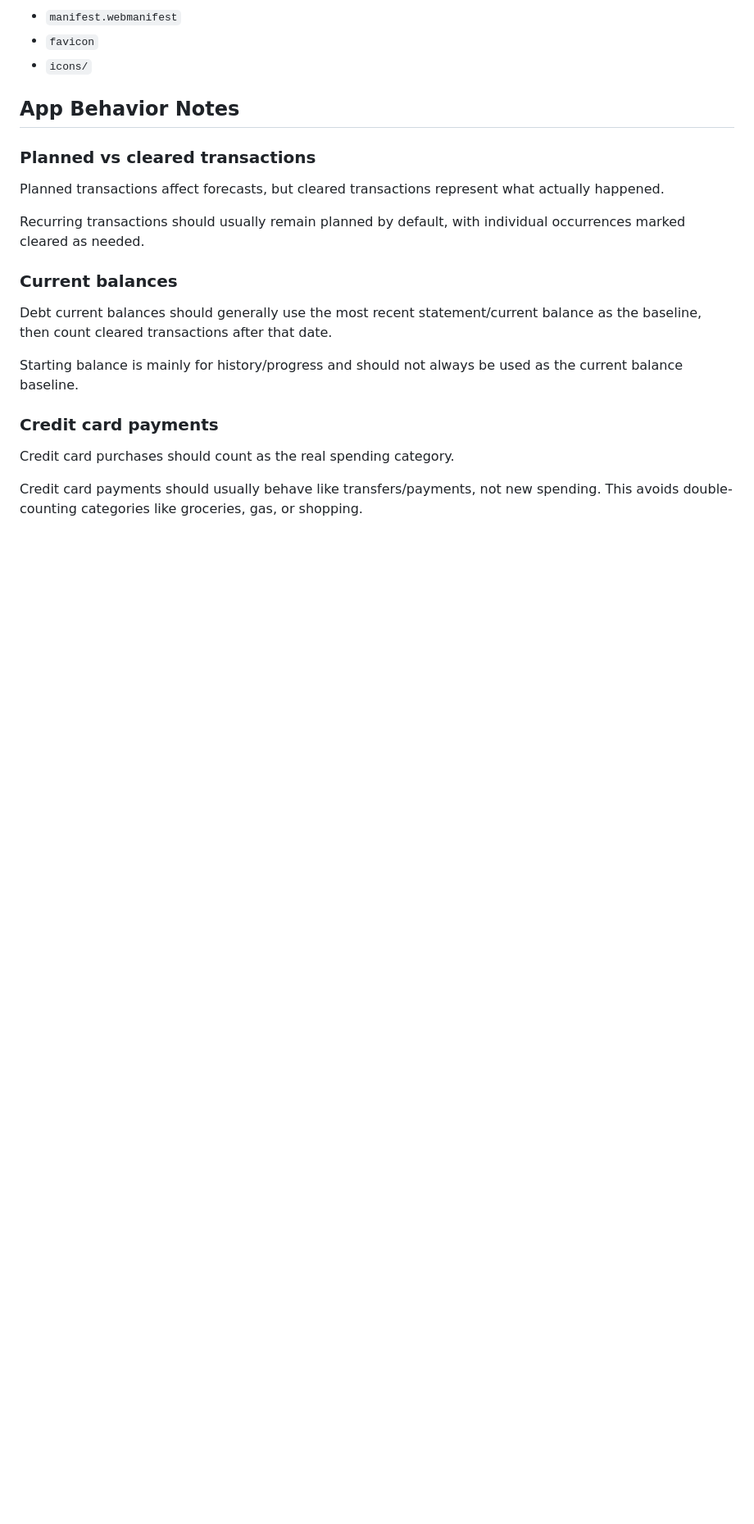
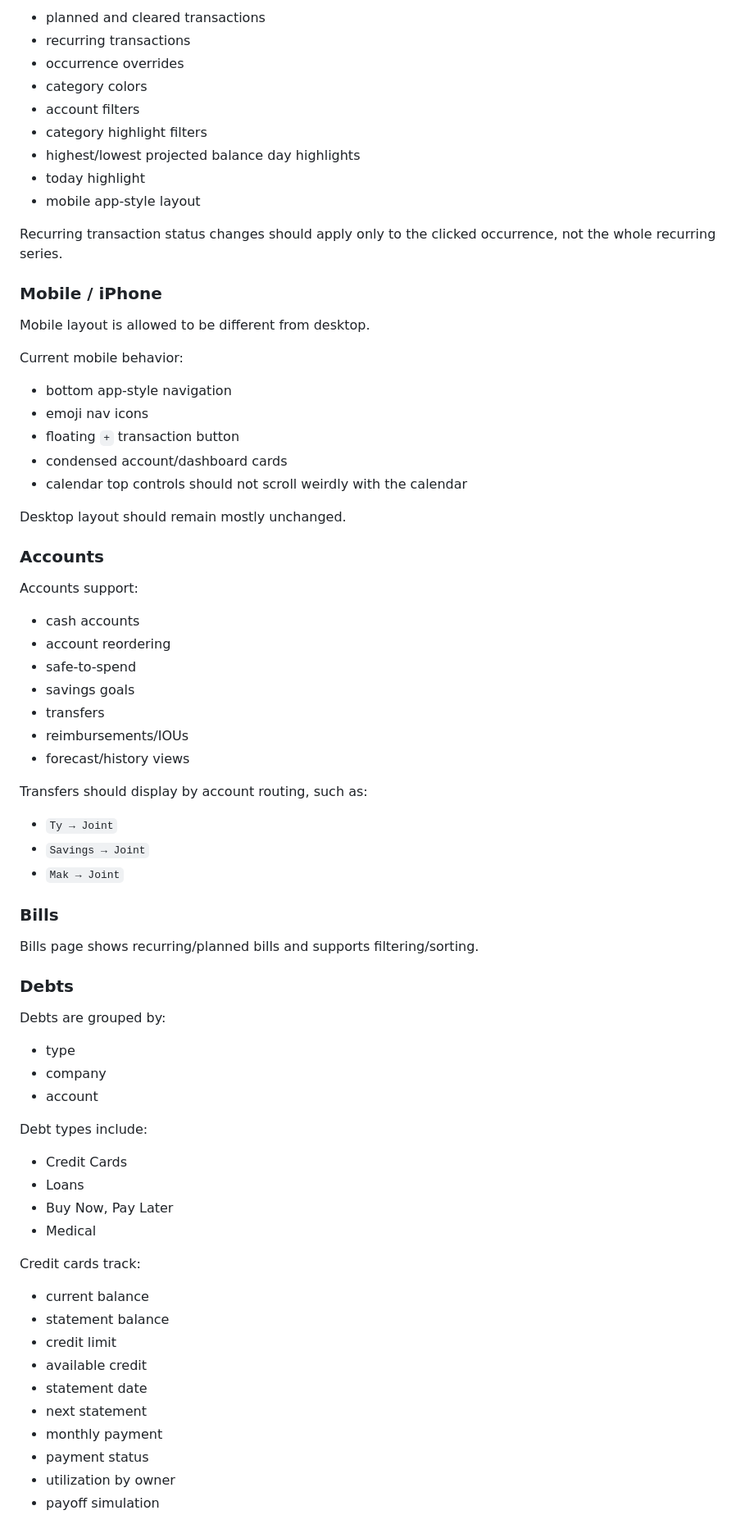
Before and after one commit to majkaelaholt/money-nest, a Markdown page: README.md, the part around one of its changes. Shown at 82% size. Rendered like a GitHub page; blank space fills up the shorter version.

```diff
--- a/README.md
+++ b/README.md
@@ -67,24 +75,77 @@ Also upload these if they changed:
 
-* `manifest.webmanifest`
-* `favicon`
-* `icons/`
+* planned and cleared transactions
+* recurring transactions
+* occurrence overrides
+* category colors
+* account filters
+* category highlight filters
+* highest/lowest projected balance day highlights
+* today highlight
+* mobile app-style layout
 
-## App Behavior Notes
+Recurring transaction status changes should apply only to the clicked occurrence, not the whole recurring series.
 
-### Planned vs cleared transactions
+### Mobile / iPhone
 
-Planned transactions affect forecasts, but cleared transactions represent what actually happened.
+Mobile layout is allowed to be different from desktop.
 
-Recurring transactions should usually remain planned by default, with individual occurrences marked cleared as needed.
+Current mobile behavior:
 
-### Current balances
+* bottom app-style navigation
+* emoji nav icons
+* floating `+` transaction button
+* condensed account/dashboard cards
+* calendar top controls should not scroll weirdly with the calendar
 
-Debt current balances should generally use the most recent statement/current balance as the baseline, then count cleared transactions after that date.
+Desktop layout should remain mostly unchanged.
 
-Starting balance is mainly for history/progress and should not always be used as the current balance baseline.
+### Accounts
 
-### Credit card payments
+Accounts support:
 
-Credit card purchases should count as the real spending category.
+* cash accounts
+* account reordering
+* safe-to-spend
+* savings goals
+* transfers
+* reimbursements/IOUs
+* forecast/history views
 
-Credit card payments should usually behave like transfers/payments, not new spending. This avoids double-counting categories like groceries, gas, or shopping.
+Transfers should display by account routing, such as:
+
+* `Ty → Joint`
+* `Savings → Joint`
+* `Mak → Joint`
+
+### Bills
+
+Bills page shows recurring/planned bills and supports filtering/sorting.
+
+### Debts
+
+Debts are grouped by:
+
+* type
+* company
+* account
+
+Debt types include:
+
+* Credit Cards
+* Loans
+* Buy Now, Pay Later
+* Medical
+
+Credit cards track:
+
+* current balance
+* statement balance
+* credit limit
+* available credit
+* statement date
+* next statement
+* monthly payment
+* payment status
+* utilization by owner
+* payoff simulation
+
```
Also changed, not shown: other parts of README.md (+193 -58 lines).
